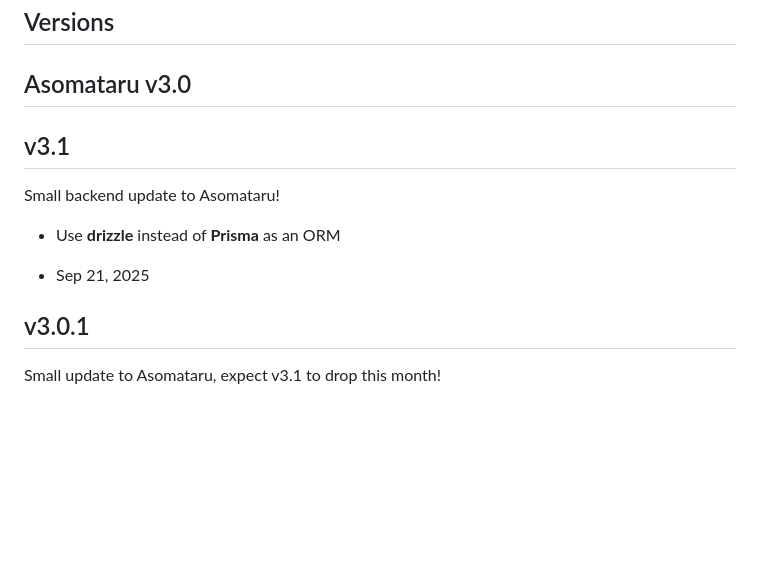
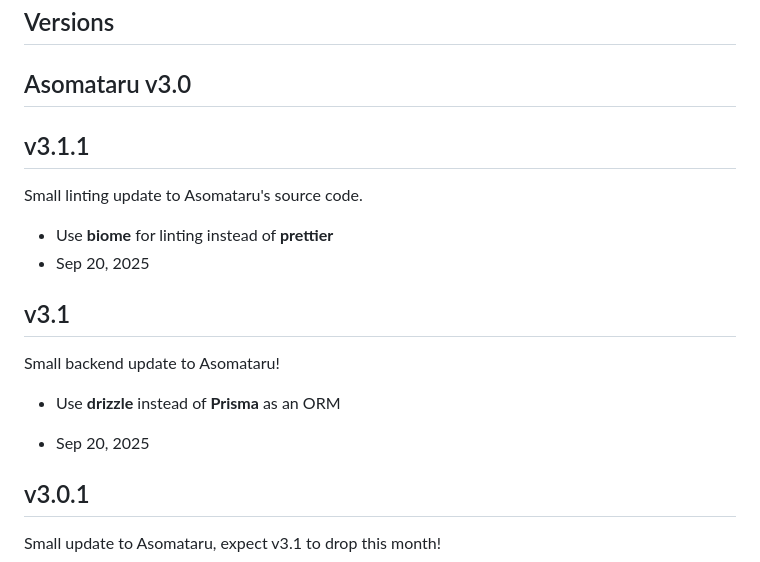
Before and after one commit to RealThe3D/asomataru, a Markdown page: CHANGELOG.md, the part around the change. Drawn GitHub-style; blank space fills up the shorter version.

Commit message:
🚀 Asomataru v3.1.1

```diff
--- a/CHANGELOG.md
+++ b/CHANGELOG.md
@@ -3,6 +3,12 @@
 ## Versions
 
 ## Asomataru v3.0
+
+## v3.1.1
+Small linting update to Asomataru's source code.
+
+- Use **biome** for linting instead of **prettier**
+- Sep 20, 2025
 
 ## v3.1
 
@@ -10,7 +16,7 @@ Small backend update to Asomataru!
 
 -   Use **drizzle** instead of **Prisma** as an ORM
 
--   Sep 21, 2025
+-   Sep 20, 2025
 
 ## v3.0.1
 
```
